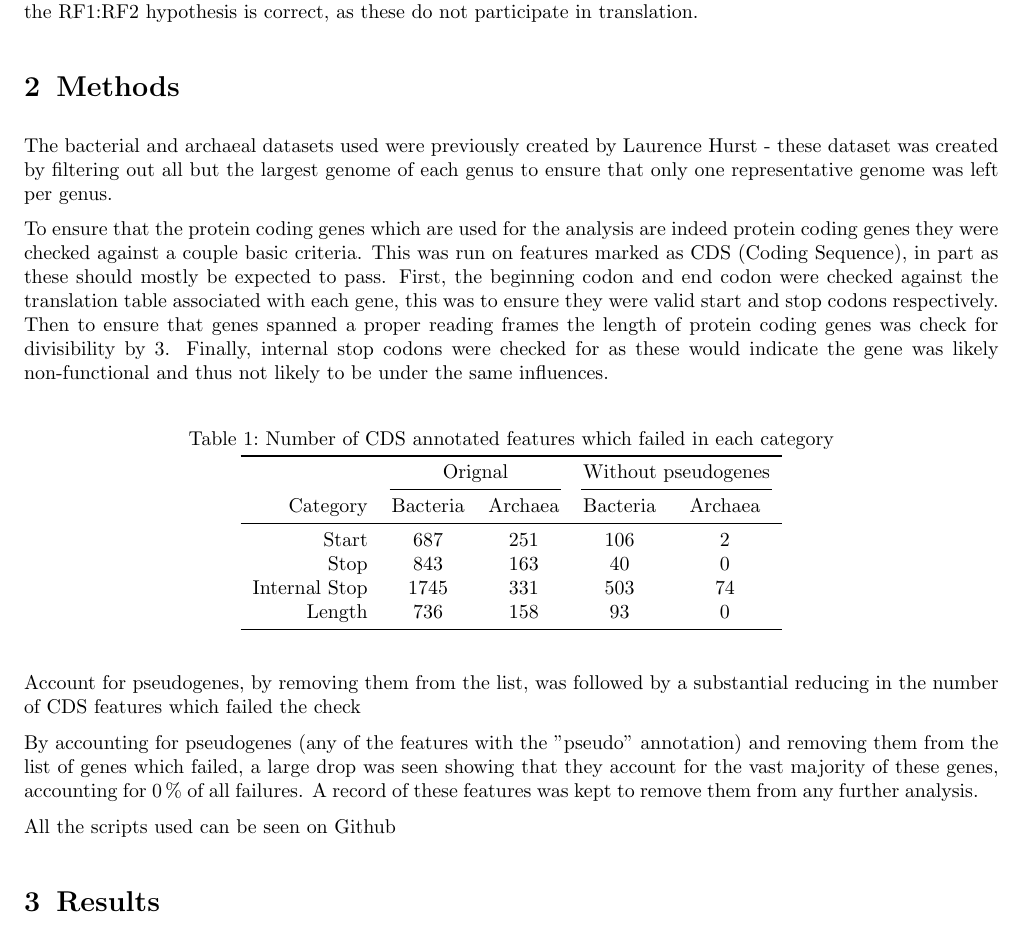
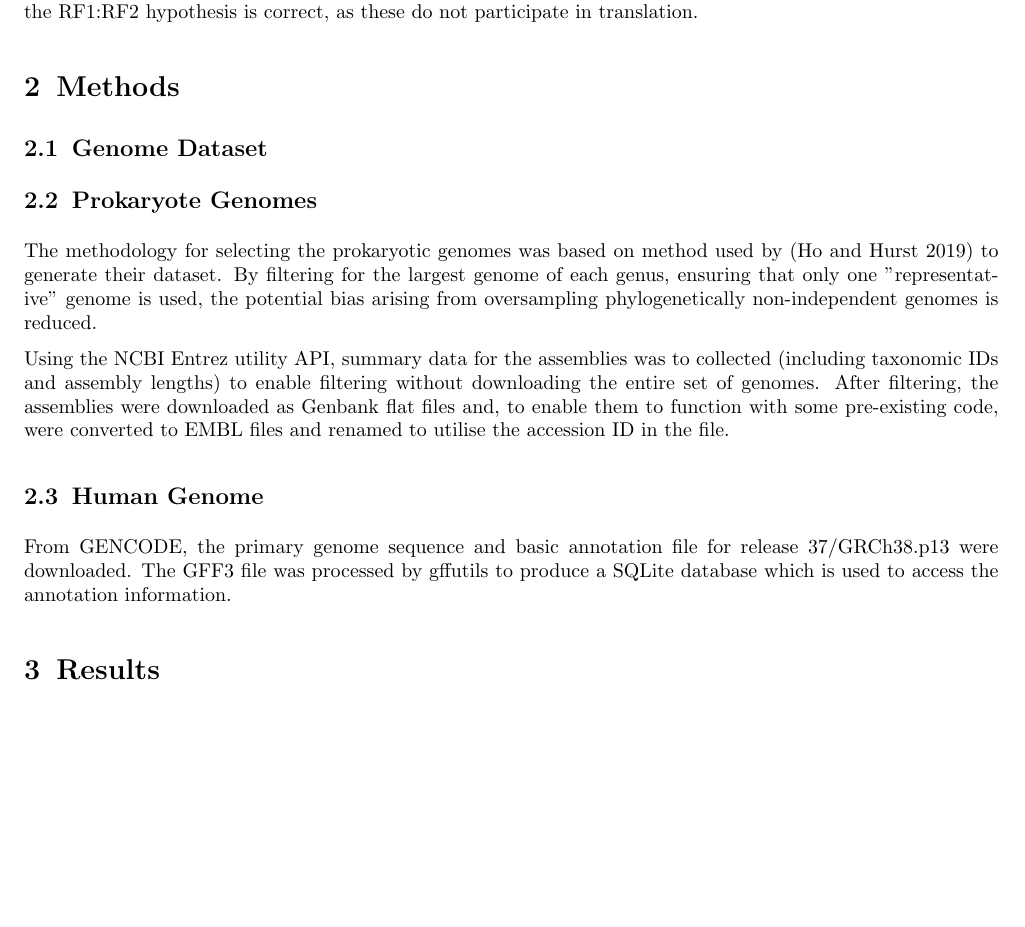
Before and after one commit to TheKingOfAtlantis/BScProject, a LaTeX paper (doc/main.tex, which reads doc/section/Methods.tex): part of page 2 of 7, cut so that both start at the same text, the shorter picture padded with empty space. Compiled offline with pdfLaTeX.

Commit message:
Methods: Human + Prokaryote Dataset
Rewriting what I had previously
Starting with:
 - Wrote the Prokaryote dataset methods:
    - Referred to basing it on Laurence Hurst's method
    - Described the filtering method and rational
    - Detailed method of retrieving data using Entrez
 - Wrote the Human genome dataset methods:
    - Wrote about getting data from GENCODE
    - Mentioned version and data types
    - Mentioned use of gffutils

```diff
--- a/doc/section/Methods.tex
+++ b/doc/section/Methods.tex
@@ -1,30 +1,14 @@
 % !TeX root = ../main.tex
 \documentclass[../main.tex]{subfile}
 \begin{document} \section{Methods}
-    The bacterial and archaeal datasets used were previously created by Laurence Hurst - these dataset was created by filtering out all but the largest genome of each genus to ensure that only one representative genome was left per genus.
 
-    To ensure that the protein coding genes which are used for the analysis are indeed protein coding genes they were checked against a couple basic criteria. This was run on features marked as CDS (Coding Sequence), in part as these should mostly be expected to pass. First, the beginning codon and end codon were checked against the translation table associated with each gene, this was to ensure they were valid start and stop codons respectively. Then to ensure that genes spanned a proper reading frames the length of protein coding genes was check for divisibility by 3. Finally, internal stop codons were checked for as these would indicate the gene was likely non-functional and thus not likely to be under the same influences.
+    \subsection{Genome Dataset}
+        \subsection{Prokaryote Genomes}
+            The methodology for selecting the prokaryotic genomes was based on method used by \autocite{Ho2019} to generate their dataset. By filtering for the largest genome of each genus, ensuring that only one "representative" genome is used, the potential bias arising from oversampling phylogenetically non-independent genomes is reduced.
 
-    \begin{table}[H]
-        \centering
-        \caption{Number of CDS annotated features which failed in each category}
-        \begin{tabular}{ r c c c c }
-            \toprule
-                        & \mc{2}{c}{Orignal}     & \mc{2}{c}{Without pseudogenes} \\
-                            \cmidrule(rl){2-3}       \cmidrule(rl){4-5}
-            Category      & {Bacteria} & {Archaea} & {Bacteria} & {Archaea} \\
-            \midrule
-            Start         & 687        & 251         & 106        & 2        \\
-            Stop          & 843        & 163         & 40         & 0        \\
-            Internal Stop & 1745       & 331         & 503        & 74        \\
-            Length        & 736        & 158         & 93         & 0        \\
-            \bottomrule
-        \end{tabular}
-    \end{table}
+            Using the NCBI Entrez utility API, summary data for the assemblies was to collected (including taxonomic IDs and assembly lengths) to enable filtering without downloading the entire set of genomes. After filtering, the assemblies were downloaded as Genbank flat files and, to enable them to function with some pre-existing code, were converted to EMBL files and renamed to utilise the accession ID in the file.
 
-    Account for pseudogenes, by removing them from the list, was followed by a substantial reducing in the number of CDS features which failed the check
 
-    By accounting for pseudogenes (any of the features with the "pseudo" annotation) and removing them from the list of genes which failed, a large drop was seen showing that they account for the vast majority of these genes, accounting for \SI{0}{\percent} of all failures. A record of these features was kept to remove them from any further analysis.
-
-    All the scripts used can be seen on \href{https://github.com/TheKingOfAtlantis/BScProject}{Github}
+        \subsection{Human Genome}
+            From GENCODE, the primary genome sequence and basic annotation file for release 37/GRCh38.p13 were downloaded. The GFF3 file was processed by gffutils to produce a SQLite database which is used to access the annotation information.
 \end{document}
```
